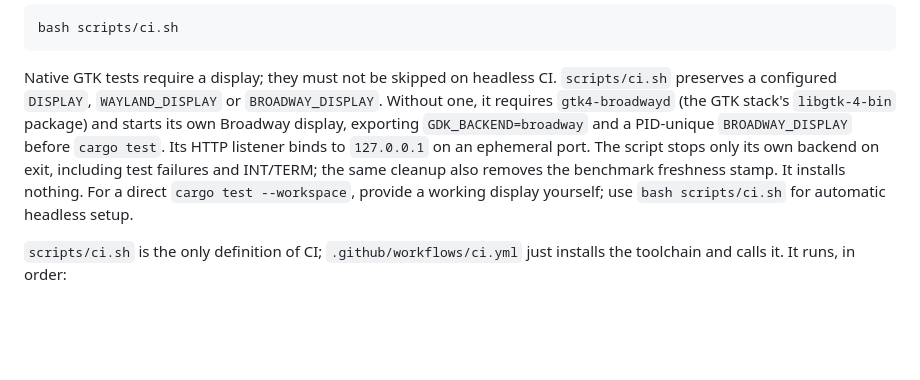
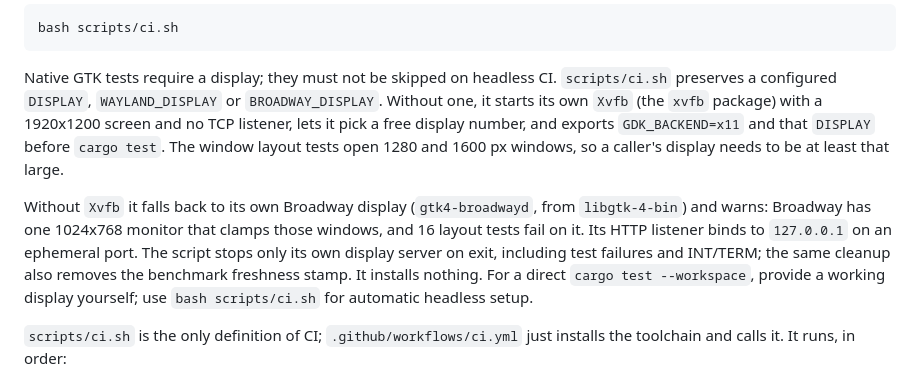
Before and after one commit to eduardopin/agentcenter, a Markdown page: CONTRIBUTING.md, the part around the change. Rendered like a GitHub page; blank space fills up the shorter version.

Commit message:
docs: describe the Xvfb test display and the Broadway fallback in CONTRIBUTING

```diff
--- a/CONTRIBUTING.md
+++ b/CONTRIBUTING.md
@@ -30,12 +30,18 @@ bash scripts/ci.sh
 
 Native GTK tests require a display; they must not be skipped on headless CI.
 `scripts/ci.sh` preserves a configured `DISPLAY`, `WAYLAND_DISPLAY` or
-`BROADWAY_DISPLAY`. Without one, it requires `gtk4-broadwayd` (the GTK stack's
-`libgtk-4-bin` package) and starts its own Broadway display, exporting
-`GDK_BACKEND=broadway` and a PID-unique `BROADWAY_DISPLAY` before `cargo test`.
-Its HTTP listener binds to `127.0.0.1` on an ephemeral port. The script stops
-only its own backend on exit, including test failures and INT/TERM; the same
-cleanup also removes the benchmark freshness stamp. It installs nothing.
+`BROADWAY_DISPLAY`. Without one, it starts its own `Xvfb` (the `xvfb` package)
+with a 1920x1200 screen and no TCP listener, lets it pick a free display
+number, and exports `GDK_BACKEND=x11` and that `DISPLAY` before `cargo test`.
+The window layout tests open 1280 and 1600 px windows, so a caller's display
+needs to be at least that large.
+
+Without `Xvfb` it falls back to its own Broadway display (`gtk4-broadwayd`,
+from `libgtk-4-bin`) and warns: Broadway has one 1024x768 monitor that clamps
+those windows, and 16 layout tests fail on it. Its HTTP listener binds to
+`127.0.0.1` on an ephemeral port. The script stops only its own display server
+on exit, including test failures and INT/TERM; the same cleanup also removes
+the benchmark freshness stamp. It installs nothing.
 For a direct `cargo test --workspace`, provide a working display yourself;
 use `bash scripts/ci.sh` for automatic headless setup.
 
```
